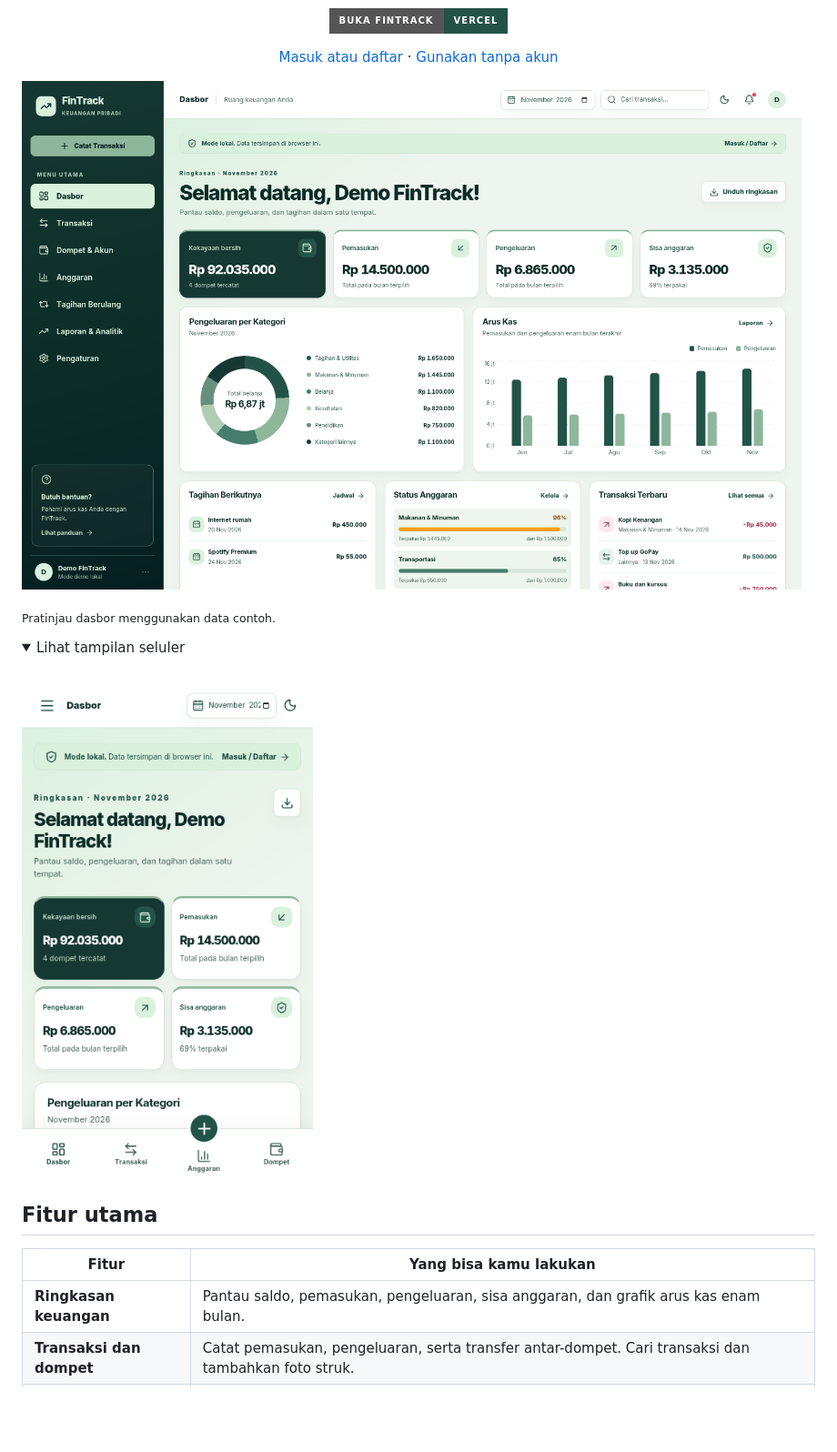
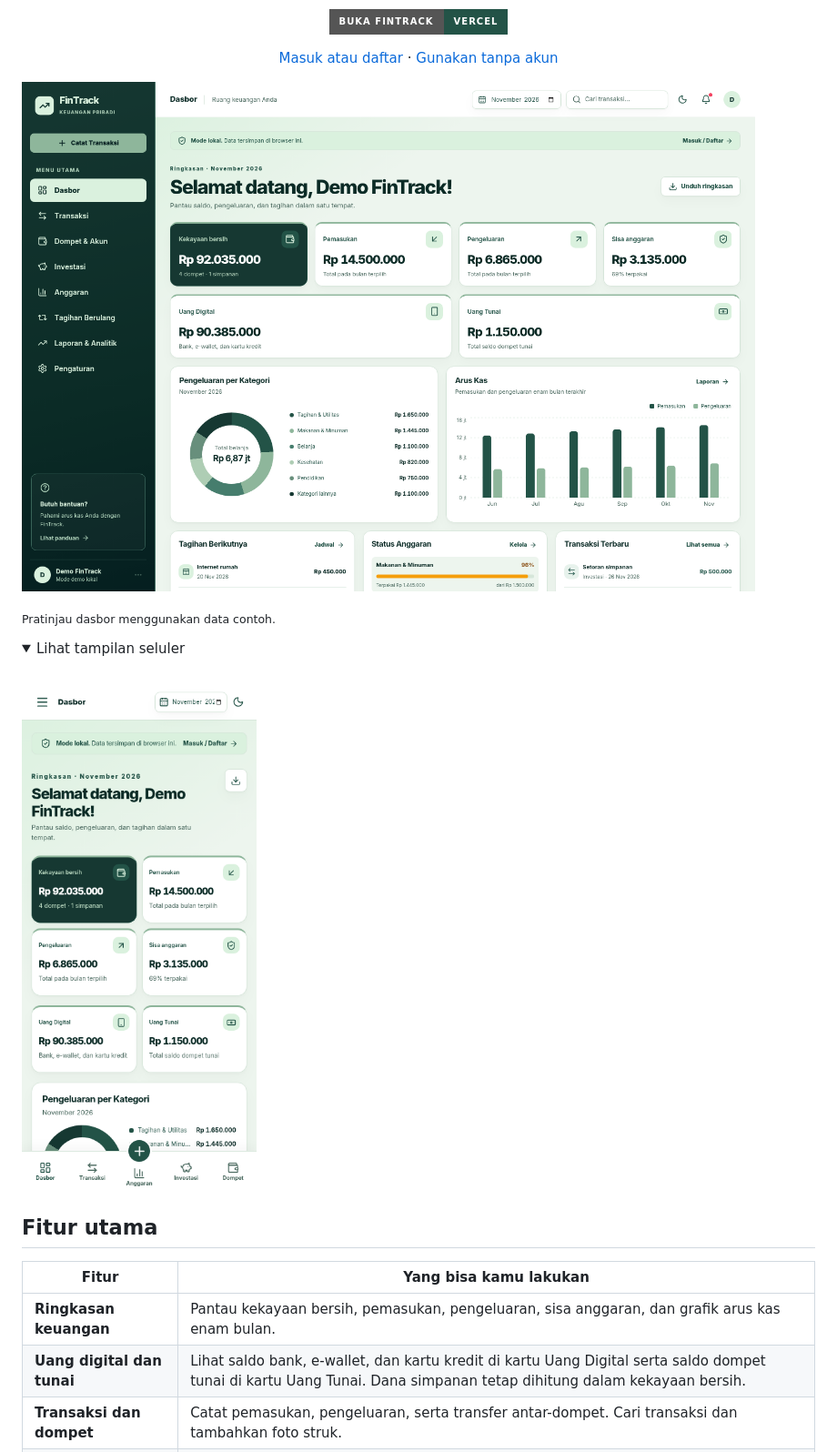
Before and after one commit to Reliaaaa/FinTrack-Web, a Markdown page: README.md, the part around one of its changes. Shown at 91% size. GitHub-like rendering; pictures changed too: docs/dashboard-desktop.png, docs/dashboard-mobile.png; folded sections open; badges without logos; blank space fills up the shorter version.

Commit message:
docs: refresh dashboard previews and explain wallet balances

```diff
--- a/README.md
+++ b/README.md
@@ -32,7 +32,8 @@
 
 | Fitur | Yang bisa kamu lakukan |
 | --- | --- |
-| **Ringkasan keuangan** | Pantau saldo, pemasukan, pengeluaran, sisa anggaran, dan grafik arus kas enam bulan. |
+| **Ringkasan keuangan** | Pantau kekayaan bersih, pemasukan, pengeluaran, sisa anggaran, dan grafik arus kas enam bulan. |
+| **Uang digital dan tunai** | Lihat saldo bank, e-wallet, dan kartu kredit di kartu Uang Digital serta saldo dompet tunai di kartu Uang Tunai. Dana simpanan tetap dihitung dalam kekayaan bersih. |
 | **Transaksi dan dompet** | Catat pemasukan, pengeluaran, serta transfer antar-dompet. Cari transaksi dan tambahkan foto struk. |
 | **Investasi dan simpanan** | Sisihkan dana dari rekening, e-wallet, atau dompet tunai ke simpanan terpisah. Catat penarikan kembali ke dompet saat dibutuhkan. |
 | **Anggaran bulanan** | Tetapkan batas belanja per kategori dan lihat berapa banyak yang sudah terpakai. |
```
Also changed, not shown: other parts of README.md (+2 -2 lines).
